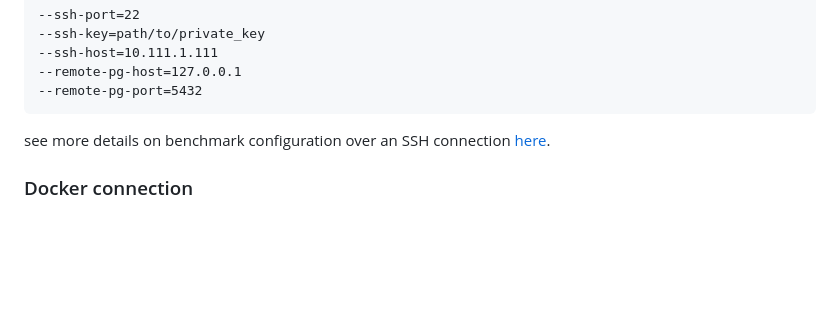
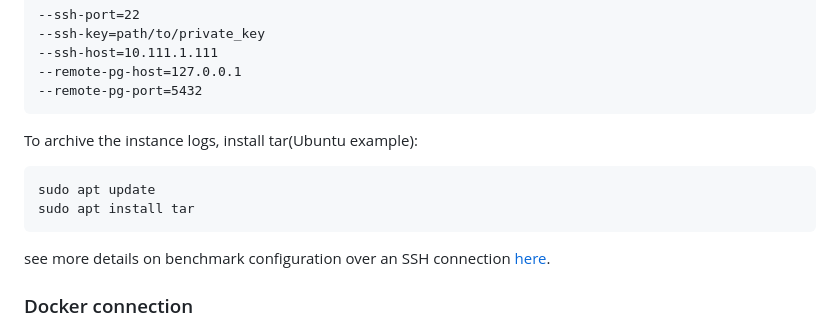
Before and after one commit to TantorLabs/pg_perfbench, a Markdown page: README.md, the part around the change. Drawn GitHub-style; blank space fills up the shorter version.

````diff
--- a/README.md
+++ b/README.md
@@ -139,6 +139,12 @@ Example of specified ssh connection arguments:
 --ssh-host=10.111.1.111
 --remote-pg-host=127.0.0.1
 --remote-pg-port=5432
+```
+
+To archive the instance logs, install tar(Ubuntu example):
+```
+sudo apt update
+sudo apt install tar
 ```
 
 see more details on benchmark configuration over an SSH connection [here](doc/ssh_mode_usage.md).
````
